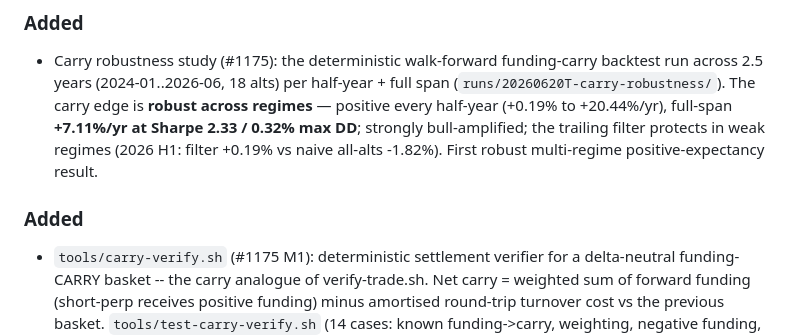
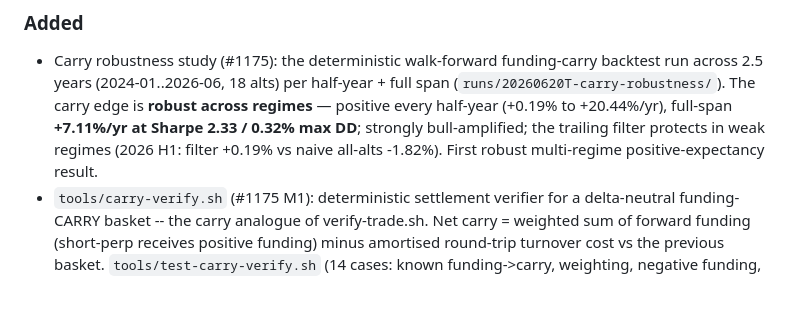
Before and after one commit to Replikanti/agentis-colonies, a Markdown page: trading-binance/CHANGELOG.md, the part around the change. Rendered like a GitHub page; blank space fills up the shorter version.

Commit message:
docs: address QA #1180 — collapse duplicate CHANGELOG ### Added; sharpen survivorship caveat
QA notes: (1) the [Unreleased] section had two ### Added headers -> merged into
one (Keep a Changelog). (2) survivorship caveat sharpened to state that the
+20.44%/yr 2024 H1 headline rides on the newest/least-executable alts
(ARB/OP/INJ/APT/SUI) — exactly where a real delta-neutral book is hardest to
run; the more-liquid 2025 windows (+2.5-3.7%/yr) are the more honest deployable
guide.

Co-Authored-By: Claude Opus 4.8 <noreply@anthropic.com>

```diff
--- a/trading-binance/CHANGELOG.md
+++ b/trading-binance/CHANGELOG.md
@@ -23,9 +23,6 @@ Every release declares its runtime floor as `**Requires:** agentis >= X.Y.Z`.
   **+7.11%/yr at Sharpe 2.33 / 0.32% max DD**; strongly bull-amplified; the
   trailing filter protects in weak regimes (2026 H1: filter +0.19% vs naive
   all-alts -1.82%). First robust multi-regime positive-expectancy result.
-
-### Added
-
 - `tools/carry-verify.sh` (#1175 M1): deterministic settlement verifier for a
   delta-neutral funding-CARRY basket -- the carry analogue of verify-trade.sh.
   Net carry = weighted sum of forward funding (short-perp receives positive
```
Also changed, not shown: 1 other file.
